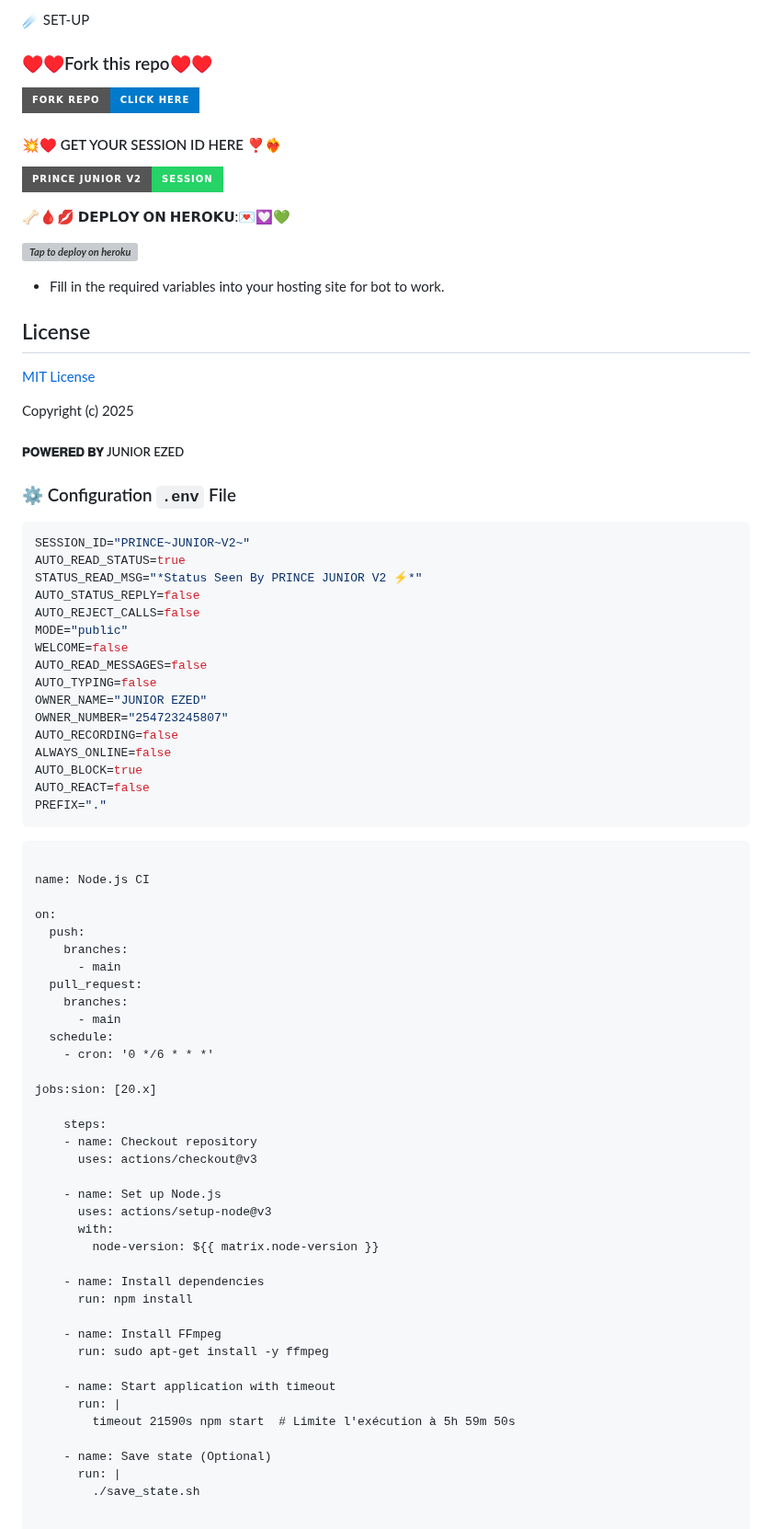
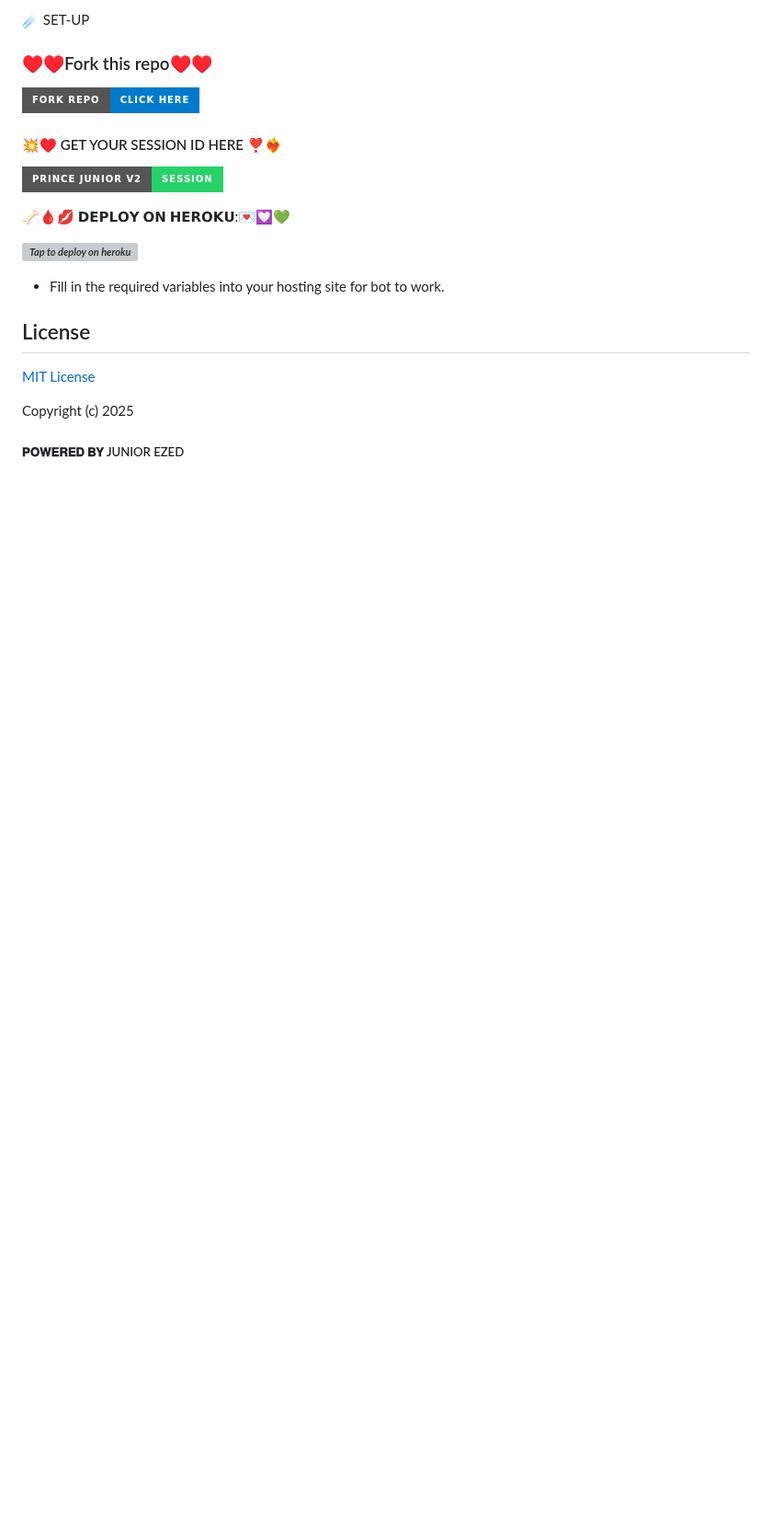
Before and after one commit to Nyanuga/Prince-junior-v2, a Markdown page: README.md, the part around the change. Shown at 92% size. Drawn GitHub-style; badges without logos; blank space fills up the shorter version; grey boxes are pictures that could not be loaded.

````diff
--- a/README.md
+++ b/README.md
@@ -78,88 +78,3 @@
 [MIT License](https://github.com/Nyanuga/PRINCE-JUNIOR-V2/blob/main/LICENSE)
 
 Copyright (c) 2025 <h5>𝐏𝐎𝐖𝐄𝐑𝐄𝐃 𝐁𝐘 JUNIOR EZED</h5>
-
-
-
-
-
-
-
-
-
-
-
-
-
-
-
-
-
-
-
-
-
-
-
-
-
-### ⚙️ Configuration `.env` File
-
-```env
-SESSION_ID="PRINCE~JUNIOR~V2~"
-AUTO_READ_STATUS=true
-STATUS_READ_MSG="*Status Seen By PRINCE JUNIOR V2 ⚡*"
-AUTO_STATUS_REPLY=false
-AUTO_REJECT_CALLS=false
-MODE="public"
-WELCOME=false
-AUTO_READ_MESSAGES=false
-AUTO_TYPING=false
-OWNER_NAME="JUNIOR EZED"
-OWNER_NUMBER="254723245807"
-AUTO_RECORDING=false
-ALWAYS_ONLINE=false
-AUTO_BLOCK=true
-AUTO_REACT=false
-PREFIX="."
-```
-
-
-``` DEPLOY ON WORKFLOW ⚡
-
-name: Node.js CI
-
-on:
-  push:
-    branches:
-      - main
-  pull_request:
-    branches:
-      - main
-  schedule:
-    - cron: '0 */6 * * *'
-
-jobs:sion: [20.x]
-
-    steps:
-    - name: Checkout repository
-      uses: actions/checkout@v3
-
-    - name: Set up Node.js
-      uses: actions/setup-node@v3
-      with:
-        node-version: ${{ matrix.node-version }}
-
-    - name: Install dependencies
-      run: npm install
-
-    - name: Install FFmpeg
-      run: sudo apt-get install -y ffmpeg
-
-    - name: Start application with timeout
-      run: |
-        timeout 21590s npm start  # Limite l'exécution à 5h 59m 50s
-
-    - name: Save state (Optional)
-      run: |
-        ./save_state.sh
````
